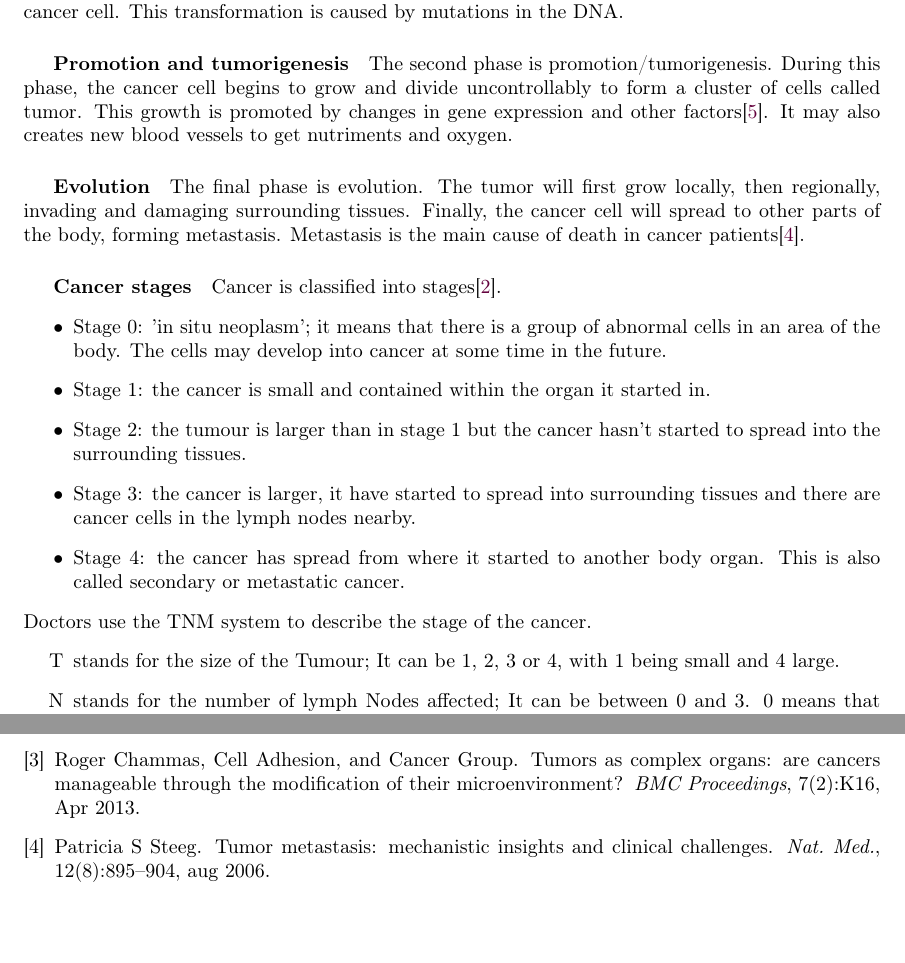
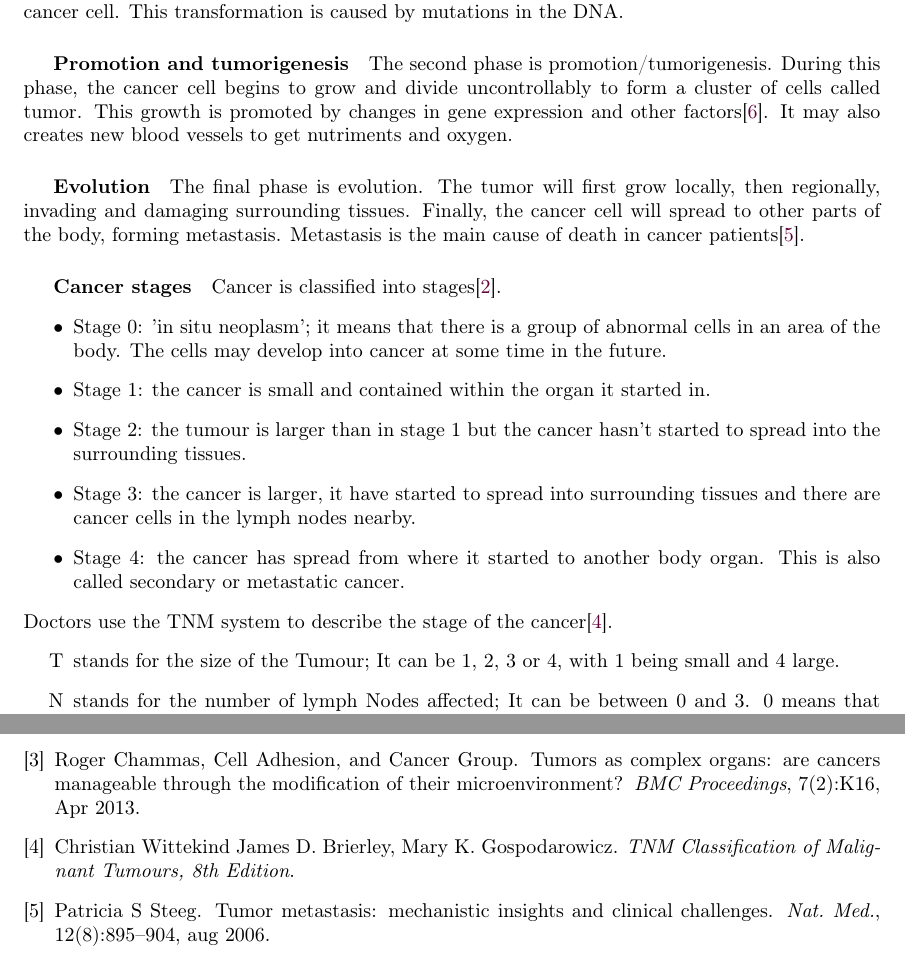
Before and after one commit to pauldubois98/PhD, a LaTeX paper (1_background/1_main.tex, which reads 1_background/1_content.tex): two parts of pages 3 and 6 of 6, joined at a grey line, cut so that both start at the same text, the shorter picture padded with empty space. Compiled offline with pdfLaTeX.

Commit message:
cited TNM terminology

```diff
--- a/1_background/1_content.tex
+++ b/1_background/1_content.tex
@@ -60,7 +60,7 @@ Cancer is classified into stages\cite{cancerresearchuk2023}.
 	\item Stage 3: the cancer is larger, it have started to spread into surrounding tissues and there are cancer cells in the lymph nodes nearby.
 	\item Stage 4: the cancer has spread from where it started to another body organ. This is also called secondary or metastatic cancer.
 \end{itemize}
-Doctors use the TNM system to describe the stage of the cancer.
+Doctors use the TNM system to describe the stage of the cancer\cite{Brierley2016}.
 \begin{itemize}
 	\item [T] stands for the size of the Tumour;
 	It can be 1, 2, 3 or 4, with 1 being small and 4 large.
```
